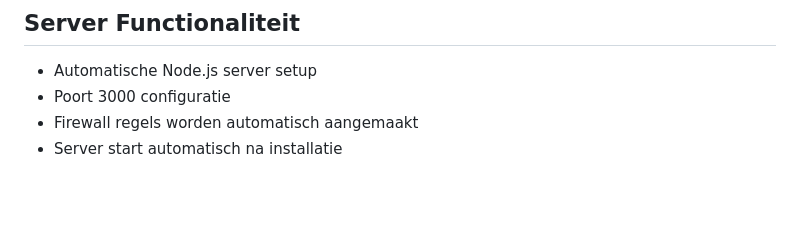
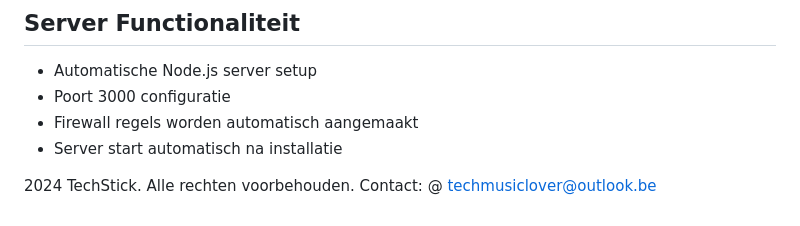
Before and after one commit to VenimK/MusicLover, a Markdown page: README.md, the part around the change. GitHub-like rendering; blank space fills up the shorter version.

Commit message:
Contact Info

```diff
--- a/README.md
+++ b/README.md
@@ -174,3 +174,6 @@ Met parameters:
 - Poort 3000 configuratie
 - Firewall regels worden automatisch aangemaakt
 - Server start automatisch na installatie
+
+
+ 2024 TechStick. Alle rechten voorbehouden. Contact: @ techmusiclover@outlook.be
```
